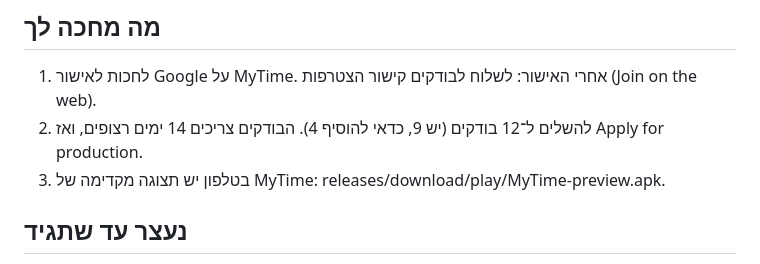
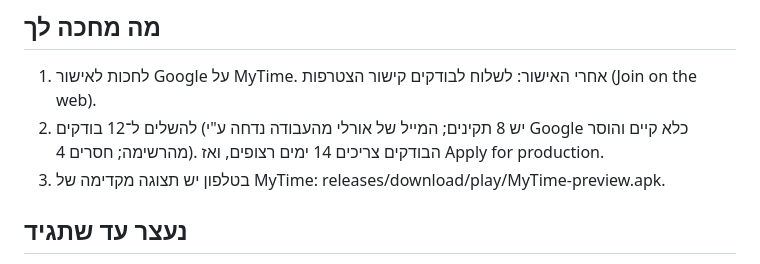
Before and after one commit to mailroni-cell/MedTime-App, a Markdown page: handoff/HANDOFF.md, the part around the change. Rendered like a GitHub page.

```diff
--- a/handoff/HANDOFF.md
+++ b/handoff/HANDOFF.md
@@ -9,7 +9,7 @@
 
 ## מה מחכה לך
 1. לחכות לאישור Google על MyTime. אחרי האישור: לשלוח לבודקים קישור הצטרפות (Join on the web).
-2. להשלים ל־12 בודקים (יש 9, כדאי להוסיף 4). הבודקים צריכים 14 ימים רצופים, ואז Apply for production.
+2. להשלים ל־12 בודקים (יש 8 תקינים; המייל של אורלי מהעבודה נדחה ע"י Google כלא קיים והוסר מהרשימה; חסרים 4). הבודקים צריכים 14 ימים רצופים, ואז Apply for production.
 3. בטלפון יש תצוגה מקדימה של MyTime: releases/download/play/MyTime-preview.apk.
 
 ## נעצר עד שתגיד
```
Also changed, not shown: STATE.md (+1 -1 lines).
